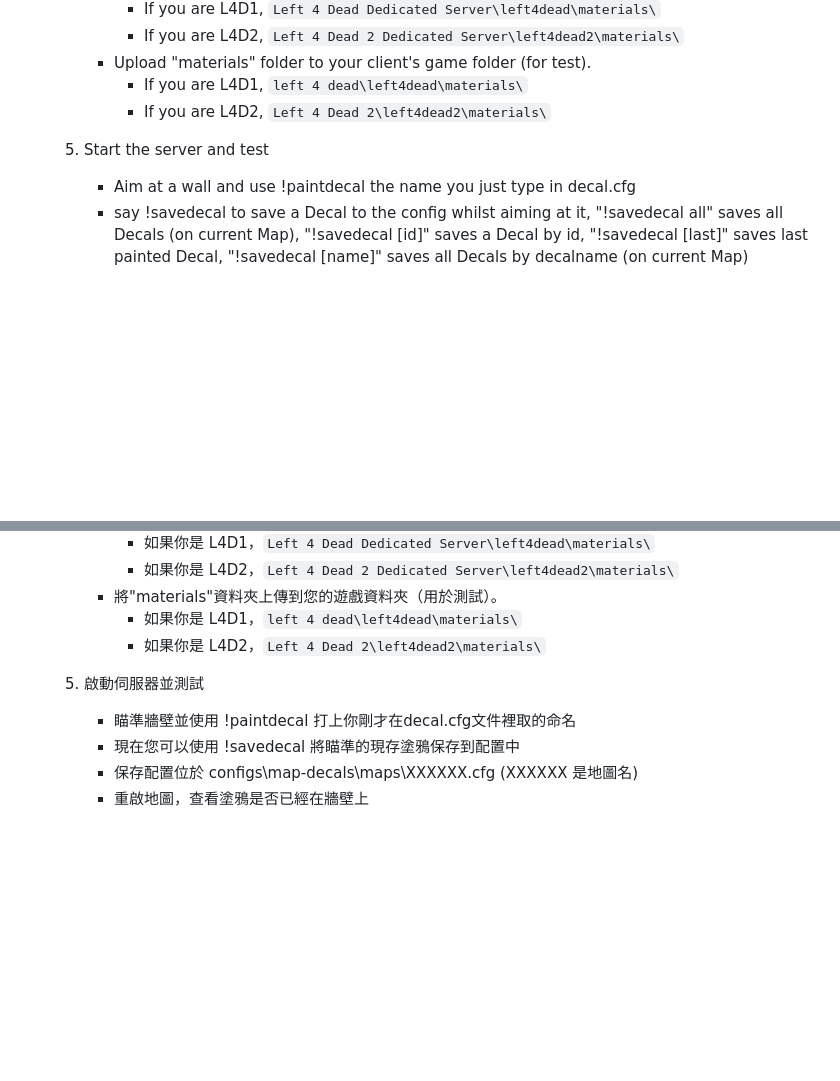
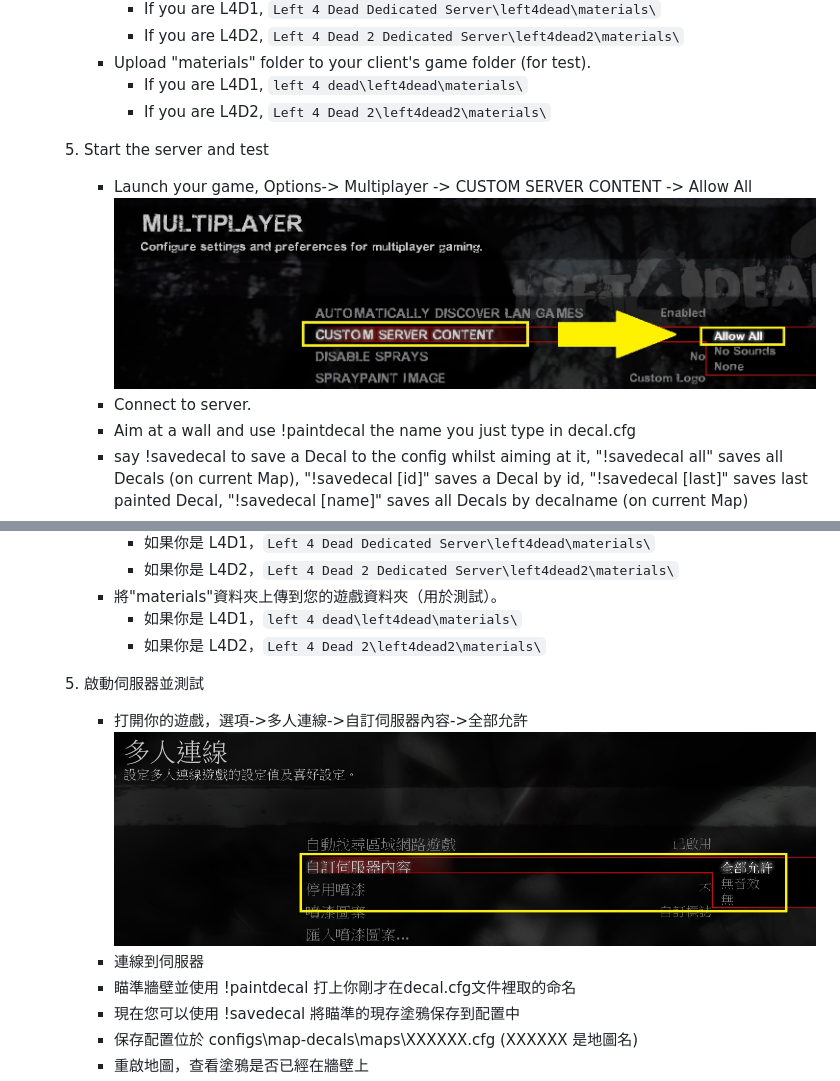
Before and after one commit to fbef0102/L4D1_2-Plugins, a Markdown page: map-decals/readme.md, 2 parts joined by grey strips. Drawn GitHub-style; pictures changed too: map-decals/image/map-decals_0.jpg (added), map-decals/image/zho/map-decals_0.jpg (added); folded sections open; blank space fills up the shorter version.

````diff
--- a/map-decals/readme.md
+++ b/map-decals/readme.md
@@ -121,6 +121,9 @@ Allows admins to place any decals into the map that are defined in the the confi
     		* If you are L4D2, ```Left 4 Dead 2\left4dead2\materials\```
 
 	5. Start the server and test
+		* Launch your game, Options-> Multiplayer -> CUSTOM SERVER CONTENT -> Allow All
+		<br/>![map-decals_0](image/map-decals_0.jpg)
+		* Connect to server.
 		* Aim at a wall and use !paintdecal <decalname> the name you just type in decal.cfg
 		* say !savedecal to save a Decal to the config whilst aiming at it, "!savedecal all" saves all Decals (on current Map), "!savedecal [id]" saves a Decal by id, "!savedecal [last]" saves last painted Decal, "!savedecal [name]" saves all Decals by decalname (on current Map)
 		* The decals will be saved to configs\map-decals\maps\XXXXXX.cfg (XXXXXX is map name)
@@ -273,6 +278,9 @@ Allows admins to place any decals into the map that are defined in the the confi
     		* 如果你是 L4D2，```Left 4 Dead 2\left4dead2\materials\```
 
 	5. 啟動伺服器並測試
+		* 打開你的遊戲，選項->多人連線->自訂伺服器內容->全部允許
+		<br/>![zho/map-decals_0](image/zho/map-decals_0.jpg)
+		* 連線到伺服器
 		* 瞄準牆壁並使用 !paintdecal <decalname> 打上你剛才在decal.cfg文件裡取的命名
 		* 現在您可以使用 !savedecal 將瞄準的現存塗鴉保存到配置中
 		* 保存配置位於 configs\map-decals\maps\XXXXXX.cfg (XXXXXX 是地圖名)
````
Also changed, not shown: other parts of map-decals/readme.md (+3 -1 lines), sm_downloader/readme.md (+10 -2 lines), l4d_MusicMapStart/image/l4d_MusicMapStart_0.jpg (added), l4d_MusicMapStart/image/zho/l4d_MusicMapStart_0.jpg (added), sm_downloader/image/sm_downloader_0.jpg (added), sm_downloader/image/zho/sm_downloader_0.jpg (added), 9 other files.
